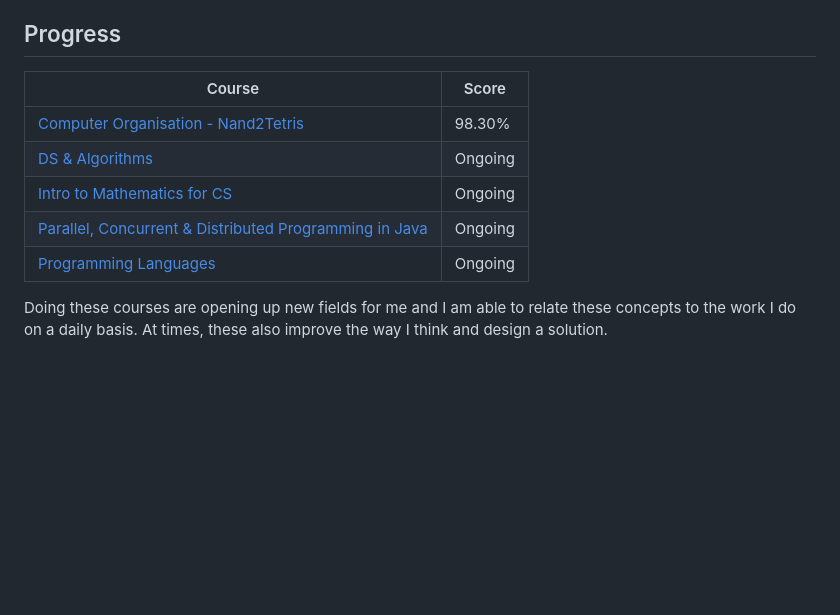
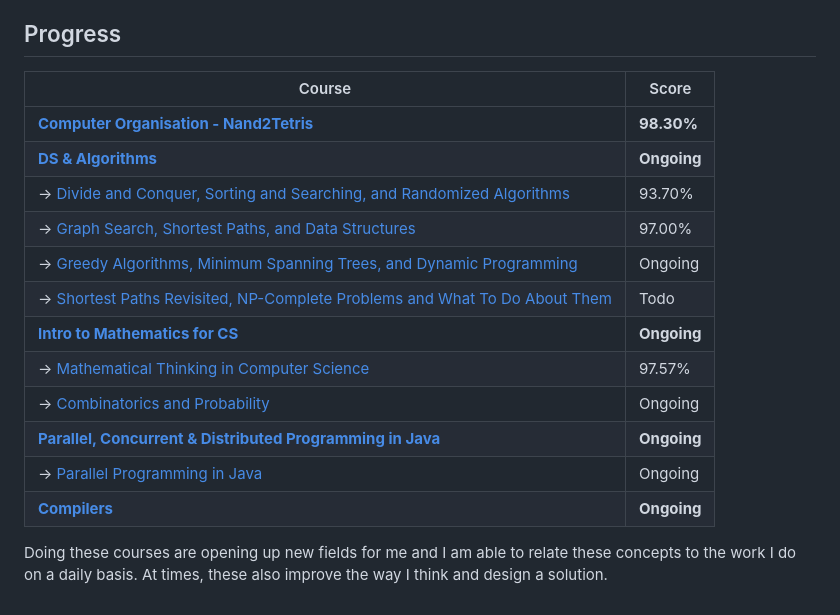
Before and after one commit to mohitk05/my-website, a Markdown page: posts/2020/teaching-myself-cs.md, the part around the change. Rendered like a GitHub page; blank space fills up the shorter version.

Commit message:
New posts

```diff
--- a/posts/2020/teaching-myself-cs.md
+++ b/posts/2020/teaching-myself-cs.md
@@ -10,12 +10,19 @@ Start date: 3 April 2020
 
 ## Progress
 
-| Course                                                                                                  | Score   |
-| ------------------------------------------------------------------------------------------------------- | ------- |
-| [Computer Organisation - Nand2Tetris](https://coursera.org/share/35f1e26c14805ea77e12bca39a35de08)      | 98.30%  |
-| [DS & Algorithms](https://www.coursera.org/specializations/algorithms)                                  | Ongoing |
-| [Intro to Mathematics for CS](https://www.coursera.org/specializations/discrete-mathematics)            | Ongoing |
-| [Parallel, Concurrent & Distributed Programming in Java](https://www.coursera.org/specializations/pcdp) | Ongoing |
-| [Programming Languages](https://www.coursera.org/learn/programming-languages)                           | Ongoing |
+| Course                                                                                                                                          | Score       |
+| ----------------------------------------------------------------------------------------------------------------------------------------------- | ----------- |
+| **[Computer Organisation - Nand2Tetris](https://coursera.org/share/35f1e26c14805ea77e12bca39a35de08)**                                          | **98.30%**  |
+| **[DS & Algorithms](https://www.coursera.org/specializations/algorithms)**                                                                      | **Ongoing** |
+| → [Divide and Conquer, Sorting and Searching, and Randomized Algorithms](https://coursera.org/share/a5ab2f047783a18ba34ac755295fd51d)           | 93.70%      |
+| → [Graph Search, Shortest Paths, and Data Structures](https://coursera.org/share/ca7e1bab048d1dfca3270a53e6ef25f5)                              | 97.00%      |
+| → [Greedy Algorithms, Minimum Spanning Trees, and Dynamic Programming](https://www.coursera.org/learn/algorithms-greedy/home/welcome)           | Ongoing     |
+| → [Shortest Paths Revisited, NP-Complete Problems and What To Do About Them](https://www.coursera.org/learn/algorithms-npcomplete/home/welcome) | Todo        |
+| **[Intro to Mathematics for CS](https://www.coursera.org/specializations/discrete-mathematics)**                                                | **Ongoing** |
+| → [Mathematical Thinking in Computer Science](https://coursera.org/share/21091f3d3709ff63395ede7477ece086)                                      | 97.57%      |
+| → [Combinatorics and Probability](https://www.coursera.org/learn/combinatorics/home/welcome)                                                    | Ongoing     |
+| **[Parallel, Concurrent & Distributed Programming in Java](https://www.coursera.org/specializations/pcdp)**                                     | **Ongoing** |
+| → [Parallel Programming in Java](https://www.coursera.org/learn/parallel-programming-in-java/home/welcome)                                      | Ongoing     |
+| **[Compilers](https://www.edx.org/course/compilers)**                                                                                           | **Ongoing** |
 
 Doing these courses are opening up new fields for me and I am able to relate these concepts to the work I do on a daily basis. At times, these also improve the way I think and design a solution.
```
Also changed, not shown: about.md (added, +18 -0 lines), posts/2020/concurrency-and-parallelism.md (+8 -4 lines), posts/2020/goals-for-2021.md (added, +9 -0 lines), posts/2020/k-clustering-kruskal.md (added, +61 -0 lines), posts/2020/project-unipipe.md (+4 -1 lines), img/about.jpg (added), 2 other files.
